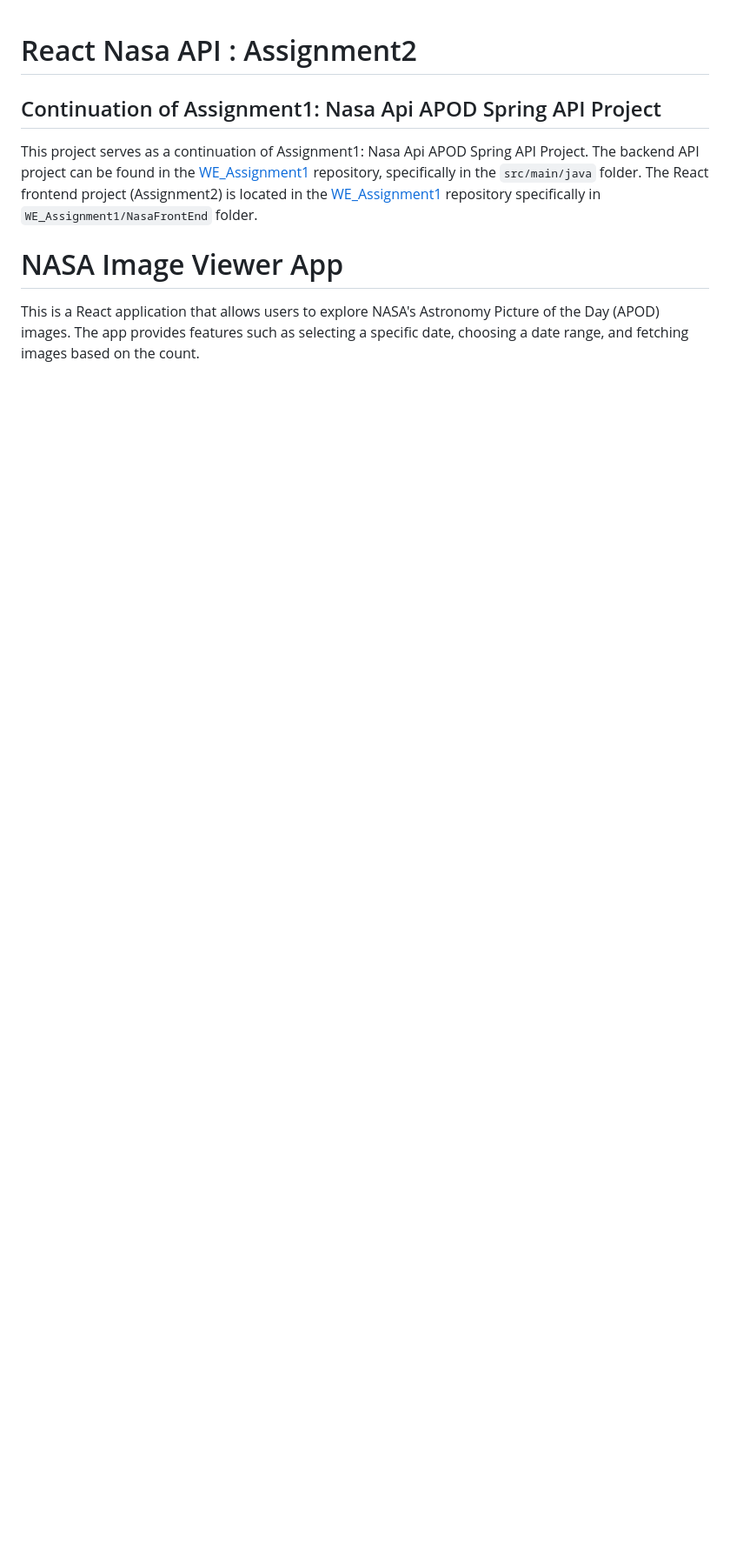
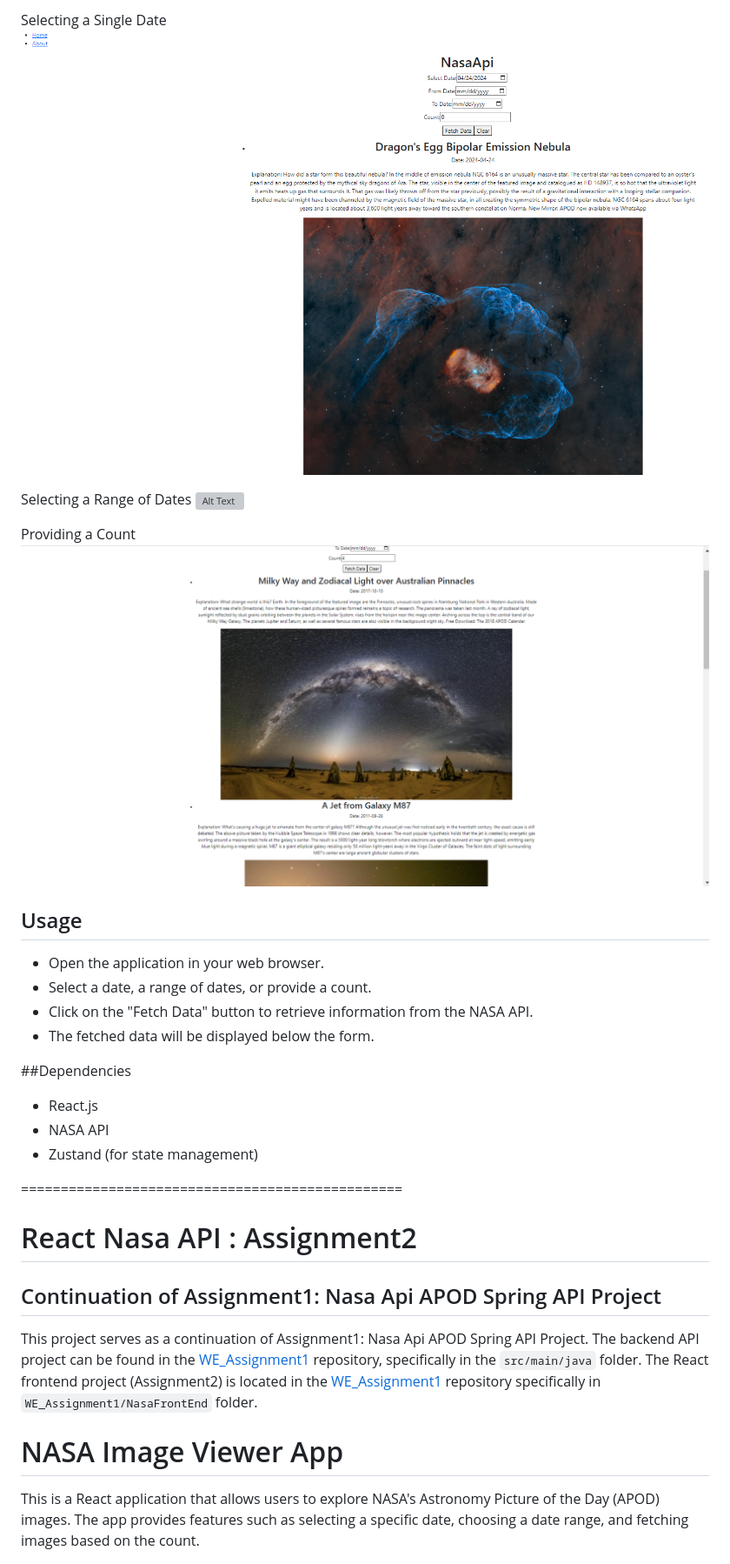
Before and after one commit to komalivikas/WebEng_Assignment3, a Markdown page: README.md, the part around one of its changes. Shown at 87% size. Drawn GitHub-style; blank space fills up the shorter version; grey boxes are pictures that could not be loaded.

```diff
--- a/README.md
+++ b/README.md
@@ -1,3 +31,27 @@
+Selecting a Single Date
+![Alt Text](ImagesUpdated/SelectDate.png)
+
+Selecting a Range of Dates
+![Alt Text](ImaImagesUpdatedges/DateRange.png)
+
+Providing a Count
+![Alt Text](ImagesUpdated/Count.png)
+
+## Usage
+
+- Open the application in your web browser.
+- Select a date, a range of dates, or provide a count.
+- Click on the "Fetch Data" button to retrieve information from the NASA API.
+- The fetched data will be displayed below the form.
+
+##Dependencies
+
+- React.js
+- NASA API
+- Zustand (for state management)
+
+================================================
+
 # React Nasa API : Assignment2
 ## Continuation of Assignment1: Nasa Api APOD Spring API Project
 
```
Also changed, not shown: other parts of README.md (+30 -0 lines).
